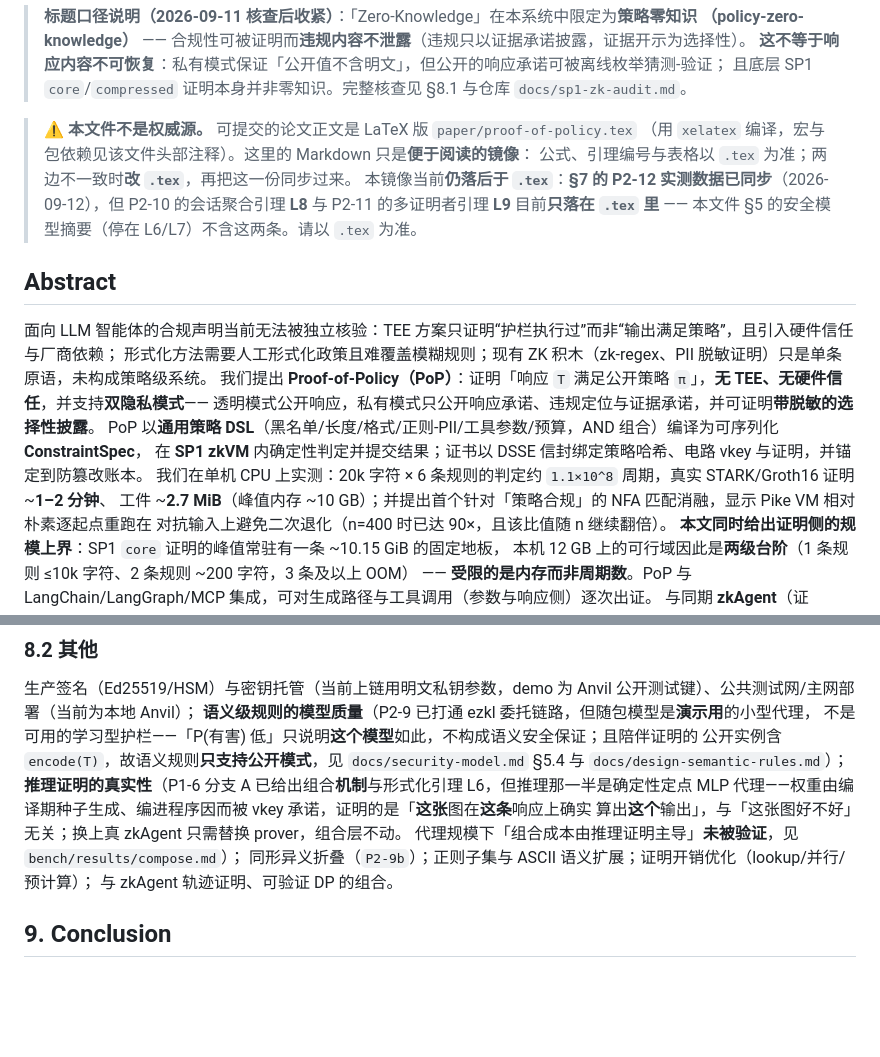
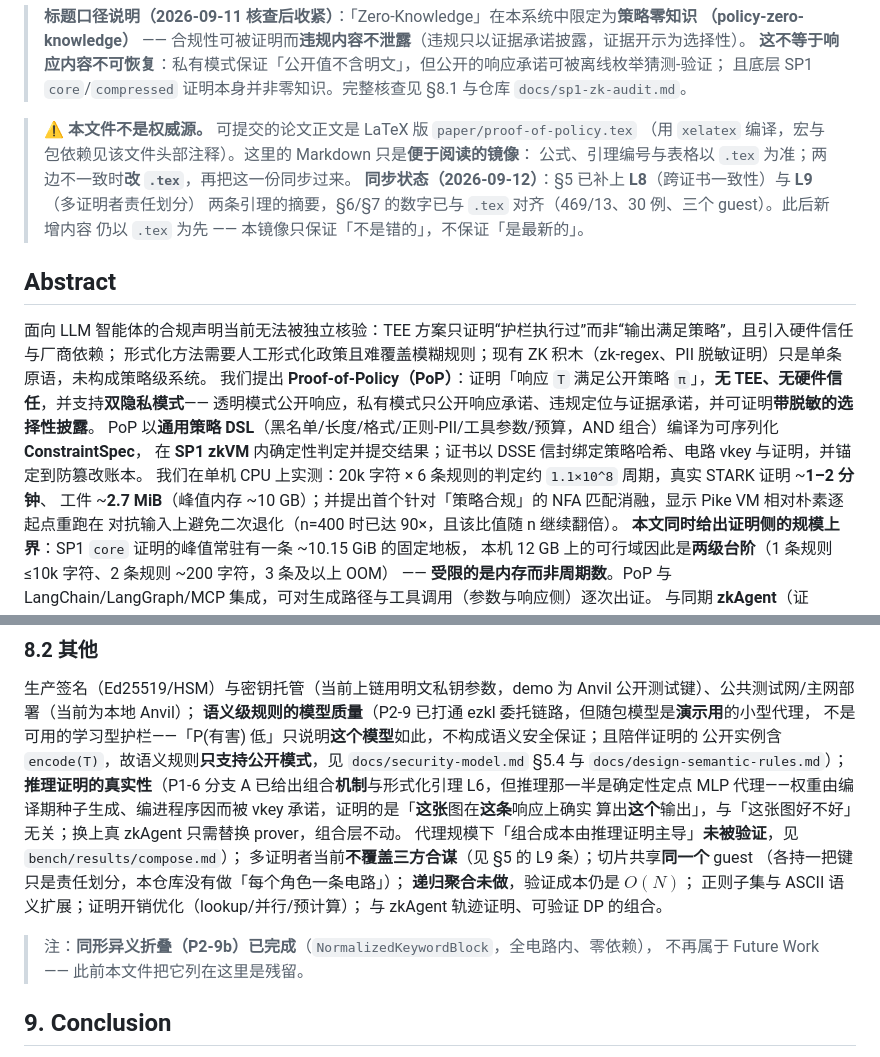
Before and after one commit to Auroradxc/Proof-of-Policy, a Markdown page: paper/proof-of-policy.md, 2 parts joined by grey strips. Drawn GitHub-style; blank space fills up the shorter version.

```diff
--- a/paper/proof-of-policy.md
+++ b/paper/proof-of-policy.md
@@ -11,9 +11,9 @@
 > ⚠️ **本文件不是权威源。** 可提交的论文正文是 LaTeX 版 `paper/proof-of-policy.tex`
 > （用 `xelatex` 编译，宏与包依赖见该文件头部注释）。这里的 Markdown 只是**便于阅读的镜像**：
 > 公式、引理编号与表格以 `.tex` 为准；两边不一致时**改 `.tex`**，再把这一份同步过来。
-> 本镜像当前**仍落后于 `.tex`**：**§7 的 P2-12 实测数据已同步**（2026-09-12），但
-> P2-10 的会话聚合引理 **L8** 与 P2-11 的多证明者引理 **L9** 目前**只落在 `.tex` 里**
-> —— 本文件 §5 的安全模型摘要（停在 L6/L7）不含这两条。请以 `.tex` 为准。
+> **同步状态（2026-09-12）**：§5 已补上 **L8**（跨证书一致性）与 **L9**（多证明者责任划分）
+> 两条引理的摘要，§6/§7 的数字已与 `.tex` 对齐（469/13、30 例、三个 guest）。此后新增内容
+> 仍以 `.tex` 为先 —— 本镜像只保证「不是错的」，不保证「是最新的」。
 
 ## Abstract
 
@@ -23,7 +23,7 @@
 透明模式公开响应，私有模式只公开响应承诺、违规定位与证据承诺，并可证明**带脱敏的选择性披露**。
 PoP 以**通用策略 DSL**（黑名单/长度/格式/正则-PII/工具参数/预算，AND 组合）编译为可序列化 **ConstraintSpec**，
 在 **SP1 zkVM** 内确定性判定并提交结果；证书以 DSSE 信封绑定策略哈希、电路 vkey 与证明，并锚定到防篡改账本。
-我们在单机 CPU 上实测：20k 字符 × 6 条规则的判定约 `1.1×10^8` 周期，真实 STARK/Groth16 证明 ~**1–2 分钟**、
+我们在单机 CPU 上实测：20k 字符 × 6 条规则的判定约 `1.1×10^8` 周期，真实 STARK 证明 ~**1–2 分钟**、
 工件 ~**2.7 MiB**（峰值内存 ~10 GB）；并提出首个针对「策略合规」的 NFA 匹配消融，显示 Pike VM 相对朴素逐起点重跑在
 对抗输入上避免二次退化（n=400 时已达 90×，且该比值随 n 继续翻倍）。
 **本文同时给出证明侧的规模上界**：SP1 `core` 证明的峰值常驻有一条 ~10.15 GiB 的固定地板，
@@ -380,8 +424,14 @@ zkAgent 证明「provider 执行了声明的模型与工具轨迹」（推理完
 代理——权重由编译期种子生成、编进程序因而被 vkey 承诺，证明的是「**这张**图在**这条**响应上确实
 算出**这个**输出」，与「这张图好不好」无关；换上真 zkAgent 只需替换 prover，组合层不动。
 代理规模下「组合成本由推理证明主导」**未被验证**，见 `bench/results/compose.md`）；
-同形异义折叠（`P2-9b`）；正则子集与 ASCII 语义扩展；证明开销优化（lookup/并行/预计算）；
+多证明者当前**不覆盖三方合谋**（见 §5 的 L9 条）；切片共享**同一个** guest
+（各持一把键只是责任划分，本仓库没有做「每个角色一条电路」）；
+**递归聚合未做**，验证成本仍是 $O(N)$；
+正则子集与 ASCII 语义扩展；证明开销优化（lookup/并行/预计算）；
 与 zkAgent 轨迹证明、可验证 DP 的组合。
+
+> 注：**同形异义折叠（P2-9b）已完成**（`NormalizedKeywordBlock`，全电路内、零依赖），
+> 不再属于 Future Work —— 此前本文件把它列在这里是残留。
 
 ## 9. Conclusion
 
```
Also changed, not shown: other parts of paper/proof-of-policy.md (+50 -6 lines).
